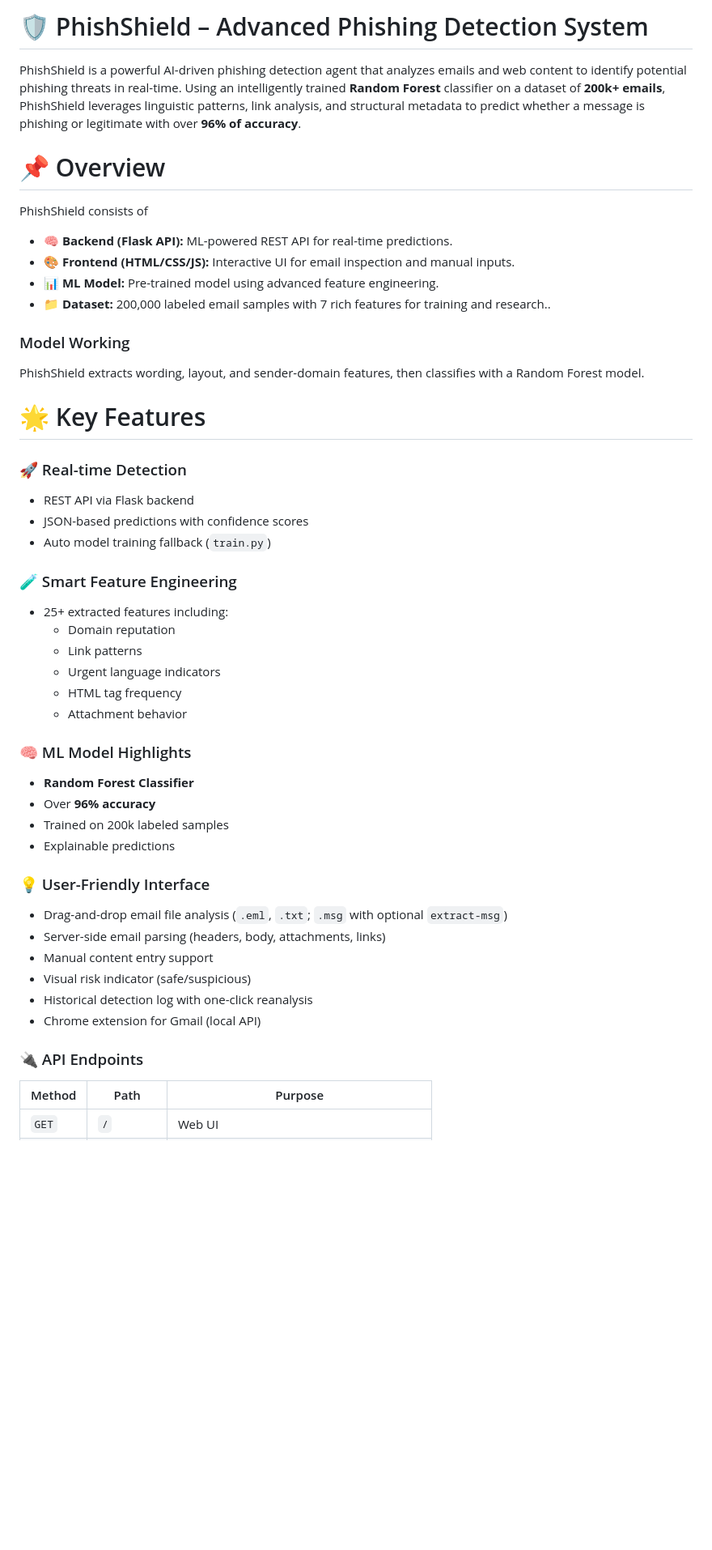
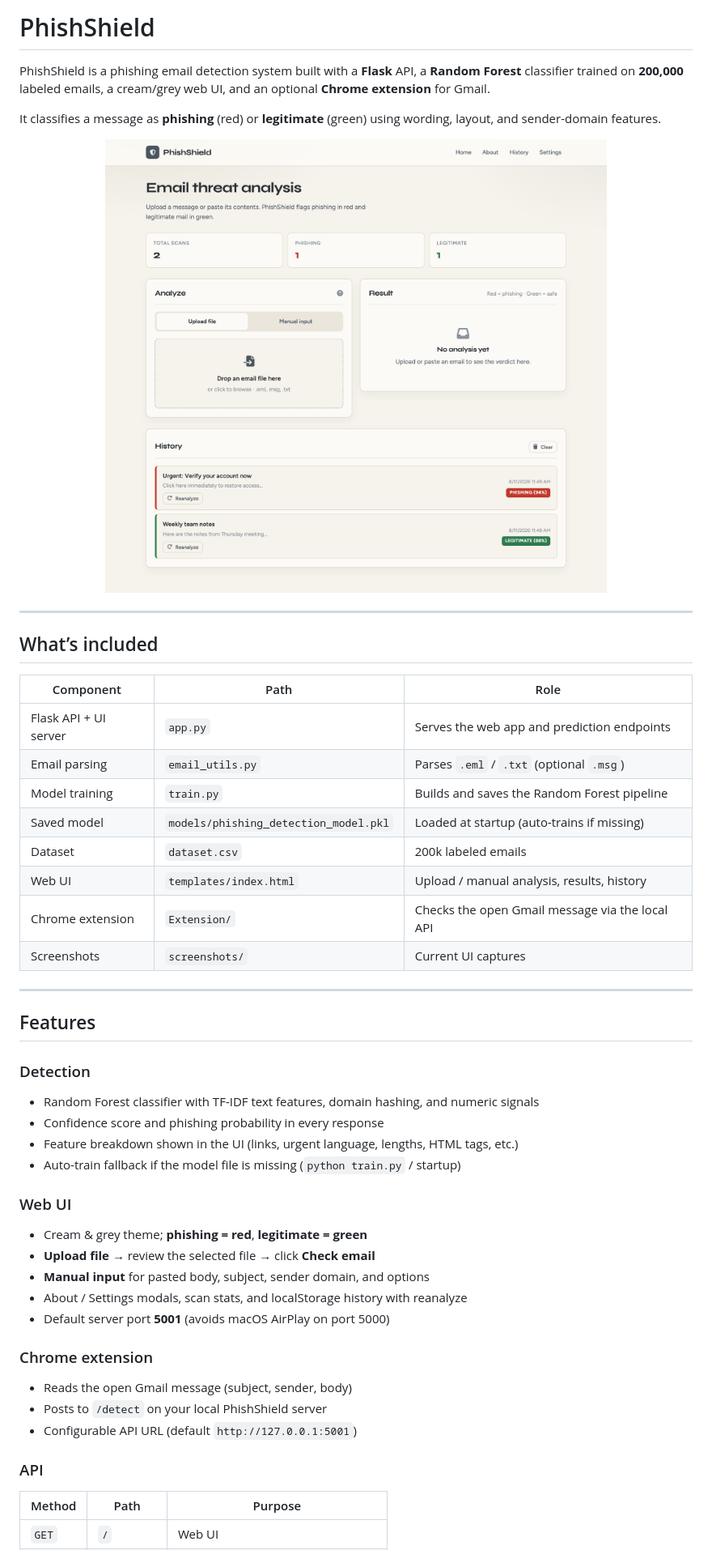
Before and after one commit to Dwaynejj/Phishing-Email-Agent, a Markdown page: README.md, the part around one of its changes. Shown at 81% size. Drawn GitHub-style; blank space fills up the shorter version.

```diff
--- a/README.md
+++ b/README.md
@@ -1,56 +1,51 @@
-# 🛡️ PhishShield – Advanced Phishing Detection System
+# PhishShield
 
-PhishShield is a powerful AI-driven phishing detection agent that analyzes emails and web content to identify potential phishing threats in real-time. Using an intelligently trained **Random Forest** classifier on a dataset of **200k+ emails**, PhishShield leverages linguistic patterns, link analysis, and structural metadata to predict whether a message is phishing or legitimate with over **96% of  accuracy**.
+PhishShield is a phishing email detection system built with a **Flask** API, a **Random Forest** classifier trained on **200,000** labeled emails, a cream/grey web UI, and an optional **Chrome extension** for Gmail.
 
-# 📌 Overview
+It classifies a message as **phishing** (red) or **legitimate** (green) using wording, layout, and sender-domain features.
 
-PhishShield consists of
+<p align="center">
+  <img src="screenshots/09-dashboard-overview.png" width="860" alt="PhishShield dashboard">
+</p>
 
-- **🧠 Backend (Flask API):** ML-powered REST API for real-time predictions.
-- **🎨 Frontend (HTML/CSS/JS):** Interactive UI for email inspection and manual inputs.
-- **📊 ML Model:** Pre-trained model using advanced feature engineering.
-- **📁 Dataset:** 200,000 labeled email samples with 7 rich features for training and research..
+---
 
+## What’s included
 
-### Model Working
+| Component | Path | Role |
+|-----------|------|------|
+| Flask API + UI server | `app.py` | Serves the web app and prediction endpoints |
+| Email parsing | `email_utils.py` | Parses `.eml` / `.txt` (optional `.msg`) |
+| Model training | `train.py` | Builds and saves the Random Forest pipeline |
+| Saved model | `models/phishing_detection_model.pkl` | Loaded at startup (auto-trains if missing) |
+| Dataset | `dataset.csv` | 200k labeled emails |
+| Web UI | `templates/index.html` | Upload / manual analysis, results, history |
+| Chrome extension | `Extension/` | Checks the open Gmail message via the local API |
+| Screenshots | `screenshots/` | Current UI captures |
 
-PhishShield extracts wording, layout, and sender-domain features, then classifies with a Random Forest model.
+---
 
-# 🌟 Key Features
+## Features
 
-### 🚀 Real-time Detection
+### Detection
+- Random Forest classifier with TF-IDF text features, domain hashing, and numeric signals
+- Confidence score and phishing probability in every response
+- Feature breakdown shown in the UI (links, urgent language, lengths, HTML tags, etc.)
+- Auto-train fallback if the model file is missing (`python train.py` / startup)
 
-- REST API via Flask backend
-- JSON-based predictions with confidence scores
-- Auto model training fallback (`train.py`)
+### Web UI
+- Cream & grey theme; **phishing = red**, **legitimate = green**
+- **Upload file** → review the selected file → click **Check email**
+- **Manual input** for pasted body, subject, sender domain, and options
+- About / Settings modals, scan stats, and localStorage history with reanalyze
+- Default server port **5001** (avoids macOS AirPlay on port 5000)
 
-### 🧪 Smart Feature Engineering
+### Chrome extension
+- Reads the open Gmail message (subject, sender, body)
+- Posts to `/detect` on your local PhishShield server
+- Configurable API URL (default `http://127.0.0.1:5001`)
 
-- 25+ extracted features including:
-  - Domain reputation
-  - Link patterns
-  - Urgent language indicators
-  - HTML tag frequency
-  - Attachment behavior
-
-### 🧠 ML Model Highlights
-
-- **Random Forest Classifier**
-- Over **96% accuracy**
-- Trained on 200k labeled samples
-- Explainable predictions
-
-### 💡 User-Friendly Interface
-
-- Drag-and-drop email file analysis (`.eml`, `.txt`; `.msg` with optional `extract-msg`)
-- Server-side email parsing (headers, body, attachments, links)
-- Manual content entry support
-- Visual risk indicator (safe/suspicious)
-- Historical detection log with one-click reanalysis
-- Chrome extension for Gmail (local API)
-
-### 🔌 API Endpoints
-
+### API
 | Method | Path | Purpose |
 |--------|------|---------|
 | `GET` | `/` | Web UI |
```
Also changed, not shown: other parts of README.md (+108 -63 lines).
